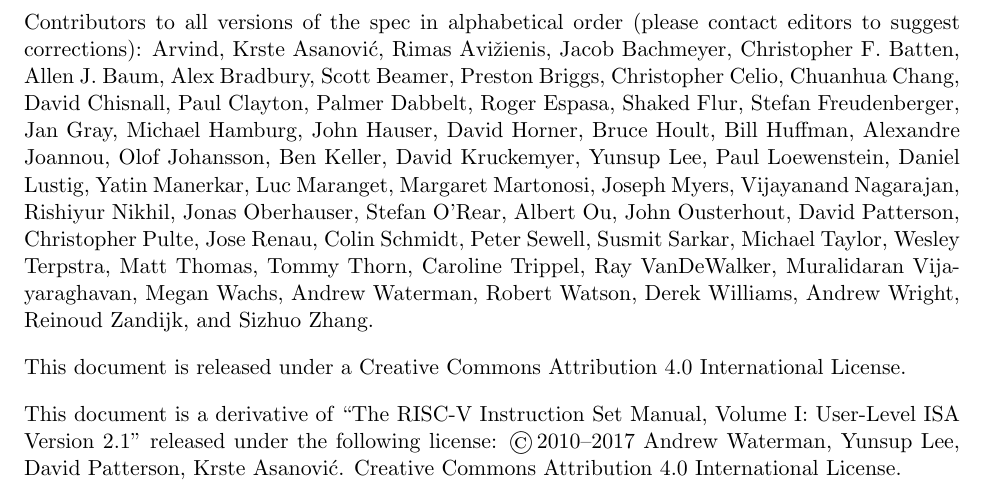
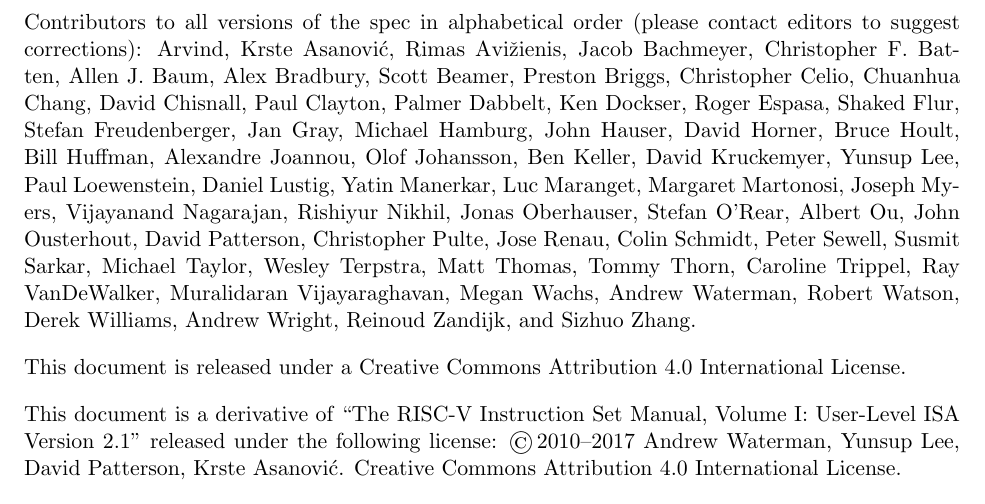
Before and after one commit to riscv/riscv-isa-manual, a LaTeX thesis (src/riscv-spec.tex): part of page 2 of 234, cut so that both start at the same text. Compiled offline with pdfLaTeX.

Commit message:
Update contributors
cc @kdockser

```diff
--- a/src/riscv-spec.tex
+++ b/src/riscv-spec.tex
@@ -35,7 +35,7 @@
 Arvind, Krste Asanovi\'{c}, Rimas Avi\v{z}ienis, Jacob Bachmeyer, Christopher
 F. Batten, Allen J. Baum, Alex Bradbury, Scott Beamer, Preston Briggs,
 Christopher Celio, Chuanhua Chang, David Chisnall, Paul Clayton, Palmer
-Dabbelt, Roger Espasa, Shaked Flur, Stefan Freudenberger, Jan Gray, Michael
+Dabbelt, Ken Dockser, Roger Espasa, Shaked Flur, Stefan Freudenberger, Jan Gray, Michael
 Hamburg, John Hauser, David Horner, Bruce Hoult, Bill Huffman, Alexandre Joannou,
 Olof Johansson, Ben Keller, David Kruckemyer, Yunsup Lee,
 Paul Loewenstein, Daniel Lustig, Yatin Manerkar, Luc Maranget, Margaret
```
